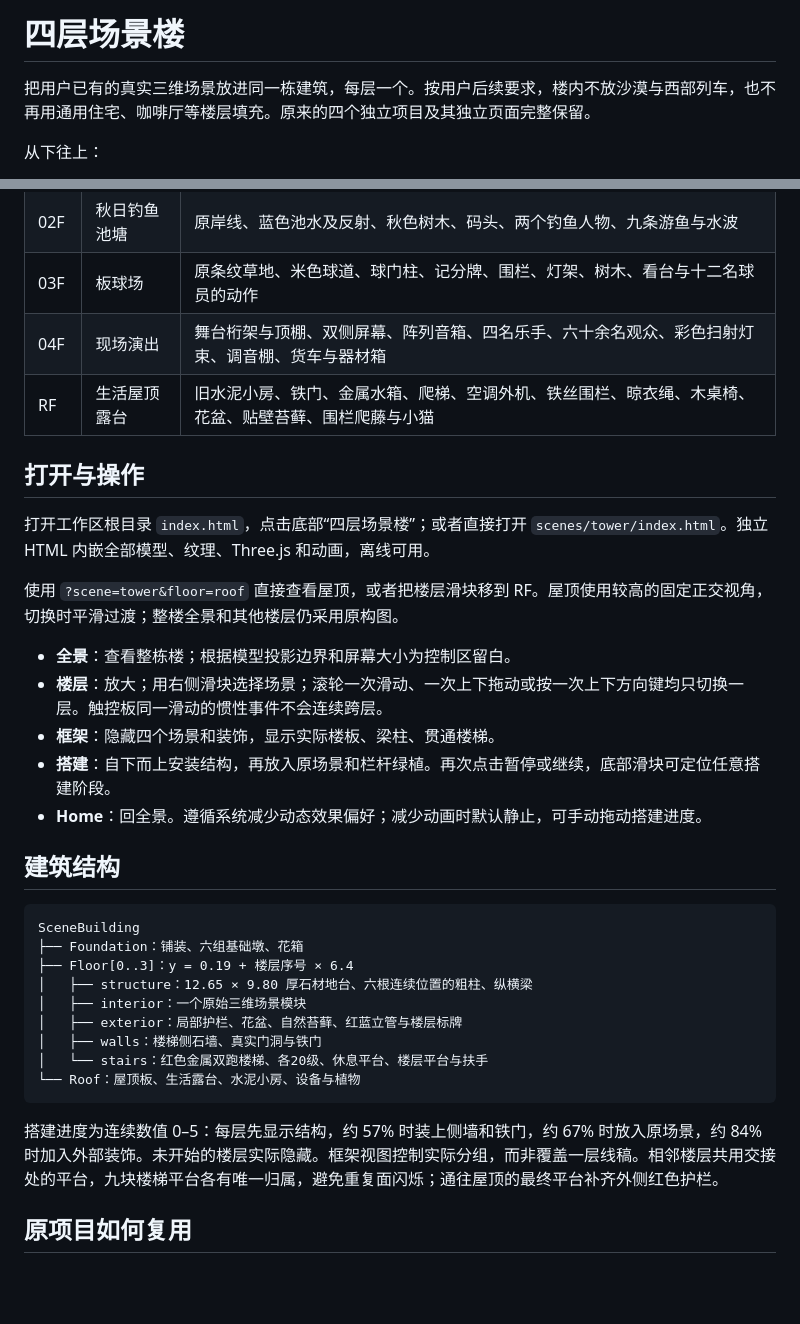
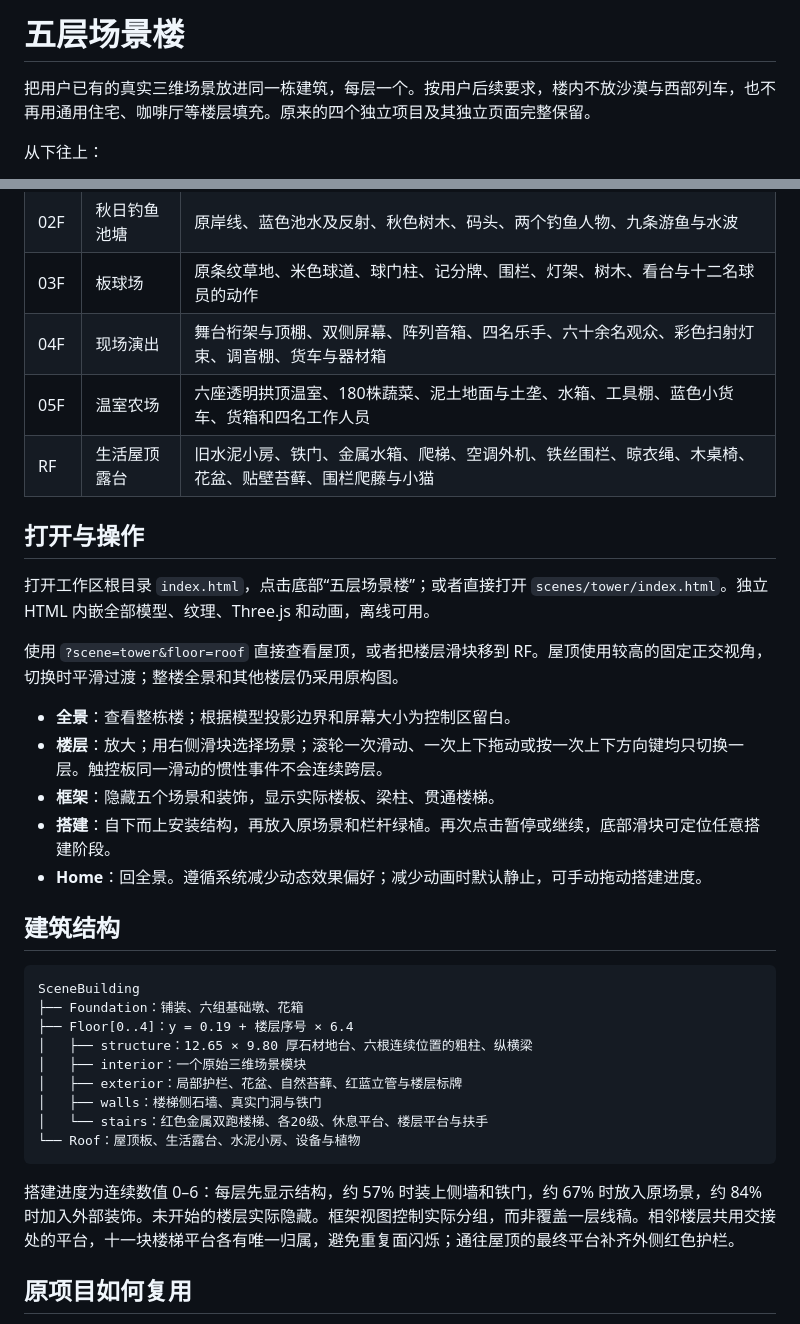
Before and after one commit to luoban25/pixel-diorama-collection, a Markdown page: projects/tower/README.md, 2 parts joined by grey strips. GitHub-like rendering; blank space fills up the shorter version.

Commit message:
Add greenhouse farm fifth floor with earthen fields and rooftop concrete finish

````diff
--- a/projects/tower/README.md
+++ b/projects/tower/README.md
@@ -1,4 +1,4 @@
-# 四层场景楼
+# 五层场景楼
 
 把用户已有的真实三维场景放进同一栋建筑，每层一个。按用户后续要求，楼内不放沙漠与西部列车，也不再用通用住宅、咖啡厅等楼层填充。原来的四个独立项目及其独立页面完整保留。
 
@@ -10,17 +10,18 @@
 | 02F | 秋日钓鱼池塘 | 原岸线、蓝色池水及反射、秋色树木、码头、两个钓鱼人物、九条游鱼与水波 |
 | 03F | 板球场 | 原条纹草地、米色球道、球门柱、记分牌、围栏、灯架、树木、看台与十二名球员的动作 |
 | 04F | 现场演出 | 舞台桁架与顶棚、双侧屏幕、阵列音箱、四名乐手、六十余名观众、彩色扫射灯束、调音棚、货车与器材箱 |
+| 05F | 温室农场 | 六座透明拱顶温室、180株蔬菜、泥土地面与土垄、水箱、工具棚、蓝色小货车、货箱和四名工作人员 |
 | RF | 生活屋顶露台 | 旧水泥小房、铁门、金属水箱、爬梯、空调外机、铁丝围栏、晾衣绳、木桌椅、花盆、贴壁苔藓、围栏爬藤与小猫 |
 
 ## 打开与操作
 
-打开工作区根目录 `index.html`，点击底部“四层场景楼”；或者直接打开 `scenes/tower/index.html`。独立 HTML 内嵌全部模型、纹理、Three.js 和动画，离线可用。
+打开工作区根目录 `index.html`，点击底部“五层场景楼”；或者直接打开 `scenes/tower/index.html`。独立 HTML 内嵌全部模型、纹理、Three.js 和动画，离线可用。
 
 使用 `?scene=tower&floor=roof` 直接查看屋顶，或者把楼层滑块移到 RF。屋顶使用较高的固定正交视角，切换时平滑过渡；整楼全景和其他楼层仍采用原构图。
 
 - **全景**：查看整栋楼；根据模型投影边界和屏幕大小为控制区留白。
 - **楼层**：放大；用右侧滑块选择场景；滚轮一次滑动、一次上下拖动或按一次上下方向键均只切换一层。触控板同一滑动的惯性事件不会连续跨层。
-- **框架**：隐藏四个场景和装饰，显示实际楼板、梁柱、贯通楼梯。
+- **框架**：隐藏五个场景和装饰，显示实际楼板、梁柱、贯通楼梯。
 - **搭建**：自下而上安装结构，再放入原场景和栏杆绿植。再次点击暂停或继续，底部滑块可定位任意搭建阶段。
 - **Home**：回全景。遵循系统减少动态效果偏好；减少动画时默认静止，可手动拖动搭建进度。
 
@@ -29,7 +30,7 @@
 ```text
 SceneBuilding
 ├── Foundation：铺装、六组基础墩、花箱
-├── Floor[0..3]：y = 0.19 + 楼层序号 × 6.4
+├── Floor[0..4]：y = 0.19 + 楼层序号 × 6.4
 │   ├── structure：12.65 × 9.80 厚石材地台、六根连续位置的粗柱、纵横梁
 │   ├── interior：一个原始三维场景模块
 │   ├── exterior：局部护栏、花盆、自然苔藓、红蓝立管与楼层标牌
@@ -38,7 +39,7 @@ SceneBuilding
 └── Roof：屋顶板、生活露台、水泥小房、设备与植物
 ```
 
-搭建进度为连续数值 0–5：每层先显示结构，约 57% 时装上侧墙和铁门，约 67% 时放入原场景，约 84% 时加入外部装饰。未开始的楼层实际隐藏。框架视图控制实际分组，而非覆盖一层线稿。相邻楼层共用交接处的平台，九块楼梯平台各有唯一归属，避免重复面闪烁；通往屋顶的最终平台补齐外侧红色护栏。
+搭建进度为连续数值 0–6：每层先显示结构，约 57% 时装上侧墙和铁门，约 67% 时放入原场景，约 84% 时加入外部装饰。未开始的楼层实际隐藏。框架视图控制实际分组，而非覆盖一层线稿。相邻楼层共用交接处的平台，十一块楼梯平台各有唯一归属，避免重复面闪烁；通往屋顶的最终平台补齐外侧红色护栏。
 
 ## 原项目如何复用
 
````
Also changed, not shown: other parts of projects/tower/README.md (+12 -2 lines), README.md (+13 -6 lines), SOURCES.md (+7 -2 lines), previews/tower-overview.png, previews/tower-rooftop-mobile.png, 15 other files.
